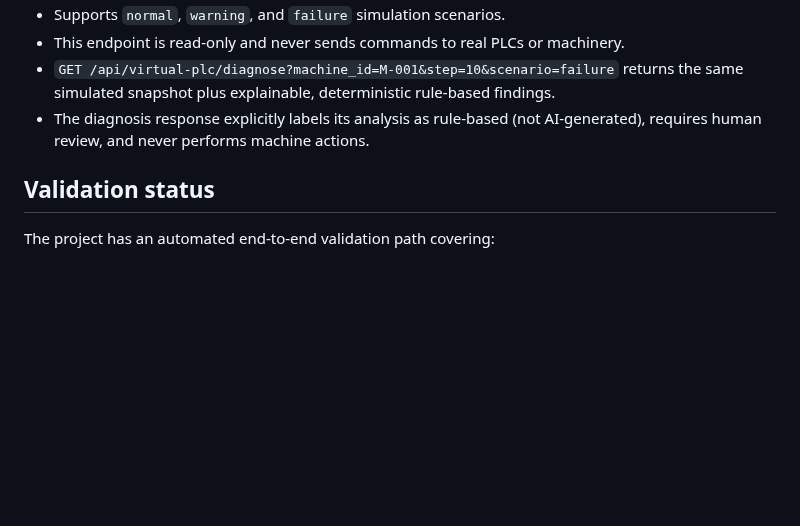
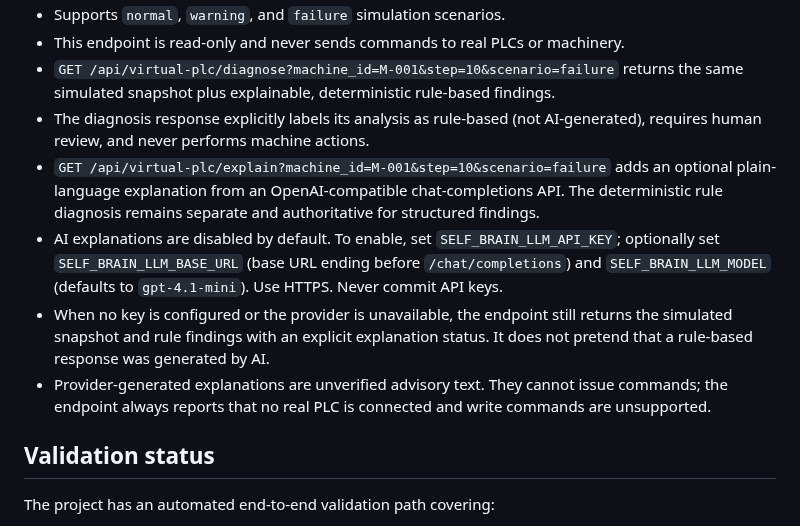
Before and after one commit to skajahar368-source/industrial-ai-self-brain, a Markdown page: README.md, the part around the change. Rendered like a GitHub page; blank space fills up the shorter version.

Commit message:
Document optional LLM explanation configuration

```diff
--- a/README.md
+++ b/README.md
@@ -89,6 +89,10 @@ The validation contract distinguishes an expected rejection from an unexpected `
 - This endpoint is read-only and never sends commands to real PLCs or machinery.
 - `GET /api/virtual-plc/diagnose?machine_id=M-001&step=10&scenario=failure` returns the same simulated snapshot plus explainable, deterministic rule-based findings.
 - The diagnosis response explicitly labels its analysis as rule-based (not AI-generated), requires human review, and never performs machine actions.
+- `GET /api/virtual-plc/explain?machine_id=M-001&step=10&scenario=failure` adds an optional plain-language explanation from an OpenAI-compatible chat-completions API. The deterministic rule diagnosis remains separate and authoritative for structured findings.
+- AI explanations are disabled by default. To enable, set `SELF_BRAIN_LLM_API_KEY`; optionally set `SELF_BRAIN_LLM_BASE_URL` (base URL ending before `/chat/completions`) and `SELF_BRAIN_LLM_MODEL` (defaults to `gpt-4.1-mini`). Use HTTPS. Never commit API keys.
+- When no key is configured or the provider is unavailable, the endpoint still returns the simulated snapshot and rule findings with an explicit explanation status. It does not pretend that a rule-based response was generated by AI.
+- Provider-generated explanations are unverified advisory text. They cannot issue commands; the endpoint always reports that no real PLC is connected and write commands are unsupported.
 
 ## Validation status
 
```
